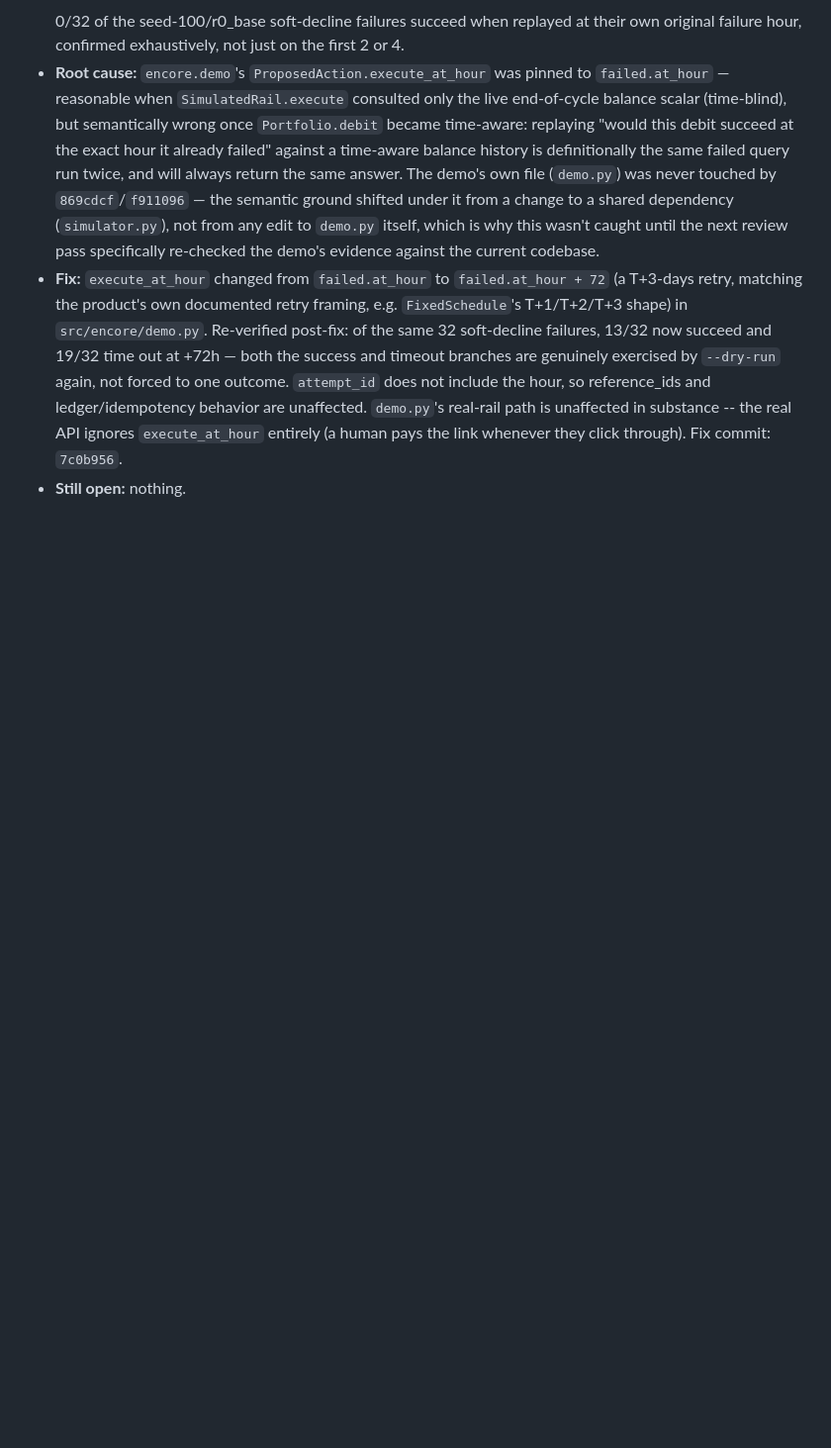
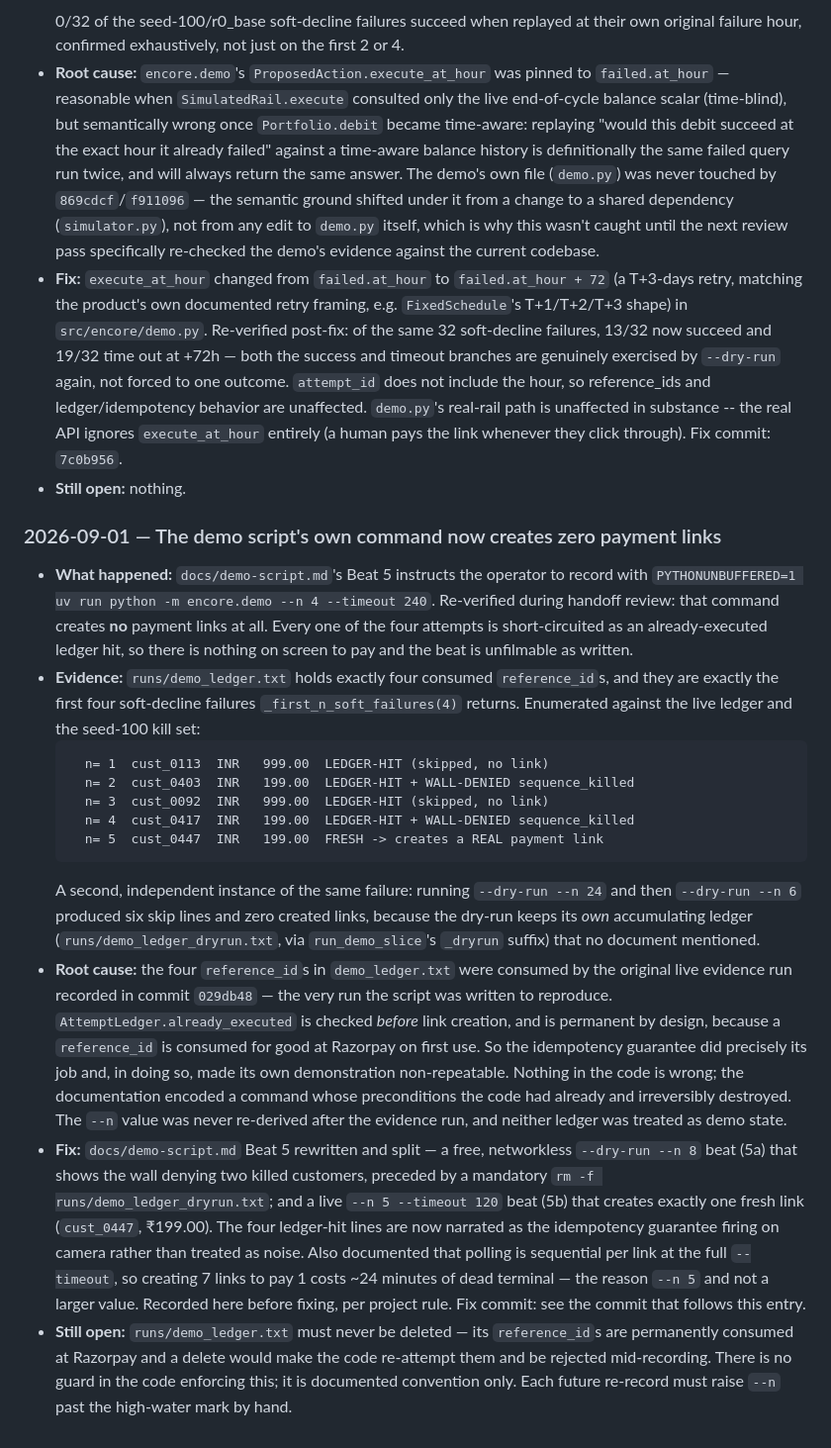
Before and after one commit to ranvir7123/Encore, a Markdown page: BROKELOG.md, the part around the change. Shown at 99% size. GitHub-like rendering; blank space fills up the shorter version.

````diff
--- a/BROKELOG.md
+++ b/BROKELOG.md
@@ -497,3 +497,54 @@ edited after the fact.
   `execute_at_hour` entirely (a human pays the link whenever they click
   through). Fix commit: `7c0b956`.
 - **Still open:** nothing.
+
+### 2026-09-01 — The demo script's own command now creates zero payment links
+
+- **What happened:** `docs/demo-script.md`'s Beat 5 instructs the operator to
+  record with `PYTHONUNBUFFERED=1 uv run python -m encore.demo --n 4
+  --timeout 240`. Re-verified during handoff review: that command creates
+  **no** payment links at all. Every one of the four attempts is
+  short-circuited as an already-executed ledger hit, so there is nothing on
+  screen to pay and the beat is unfilmable as written.
+- **Evidence:** `runs/demo_ledger.txt` holds exactly four consumed
+  `reference_id`s, and they are exactly the first four soft-decline failures
+  `_first_n_soft_failures(4)` returns. Enumerated against the live ledger and
+  the seed-100 kill set:
+  ```
+    n= 1  cust_0113  INR   999.00  LEDGER-HIT (skipped, no link)
+    n= 2  cust_0403  INR   199.00  LEDGER-HIT + WALL-DENIED sequence_killed
+    n= 3  cust_0092  INR   999.00  LEDGER-HIT (skipped, no link)
+    n= 4  cust_0417  INR   199.00  LEDGER-HIT + WALL-DENIED sequence_killed
+    n= 5  cust_0447  INR   199.00  FRESH -> creates a REAL payment link
+  ```
+  A second, independent instance of the same failure: running
+  `--dry-run --n 24` and then `--dry-run --n 6` produced six skip lines and
+  zero created links, because the dry-run keeps its *own* accumulating
+  ledger (`runs/demo_ledger_dryrun.txt`, via `run_demo_slice`'s `_dryrun`
+  suffix) that no document mentioned.
+- **Root cause:** the four `reference_id`s in `demo_ledger.txt` were consumed
+  by the original live evidence run recorded in commit `029db48` — the very
+  run the script was written to reproduce. `AttemptLedger.already_executed`
+  is checked *before* link creation, and is permanent by design, because a
+  `reference_id` is consumed for good at Razorpay on first use. So the
+  idempotency guarantee did precisely its job and, in doing so, made its own
+  demonstration non-repeatable. Nothing in the code is wrong; the
+  documentation encoded a command whose preconditions the code had already
+  and irreversibly destroyed. The `--n` value was never re-derived after the
+  evidence run, and neither ledger was treated as demo state.
+- **Fix:** `docs/demo-script.md` Beat 5 rewritten and split — a free,
+  networkless `--dry-run --n 8` beat (5a) that shows the wall denying two
+  killed customers, preceded by a mandatory `rm -f
+  runs/demo_ledger_dryrun.txt`; and a live `--n 5 --timeout 120` beat (5b)
+  that creates exactly one fresh link (`cust_0447`, ₹199.00). The four
+  ledger-hit lines are now narrated as the idempotency guarantee firing on
+  camera rather than treated as noise. Also documented that polling is
+  sequential per link at the full `--timeout`, so creating 7 links to pay 1
+  costs ~24 minutes of dead terminal — the reason `--n 5` and not a larger
+  value. Recorded here before fixing, per project rule. Fix commit: see the
+  commit that follows this entry.
+- **Still open:** `runs/demo_ledger.txt` must never be deleted — its
+  `reference_id`s are permanently consumed at Razorpay and a delete would
+  make the code re-attempt them and be rejected mid-recording. There is no
+  guard in the code enforcing this; it is documented convention only. Each
+  future re-record must raise `--n` past the high-water mark by hand.
````
Also changed, not shown: docs/demo-script.md (+102 -56 lines).
